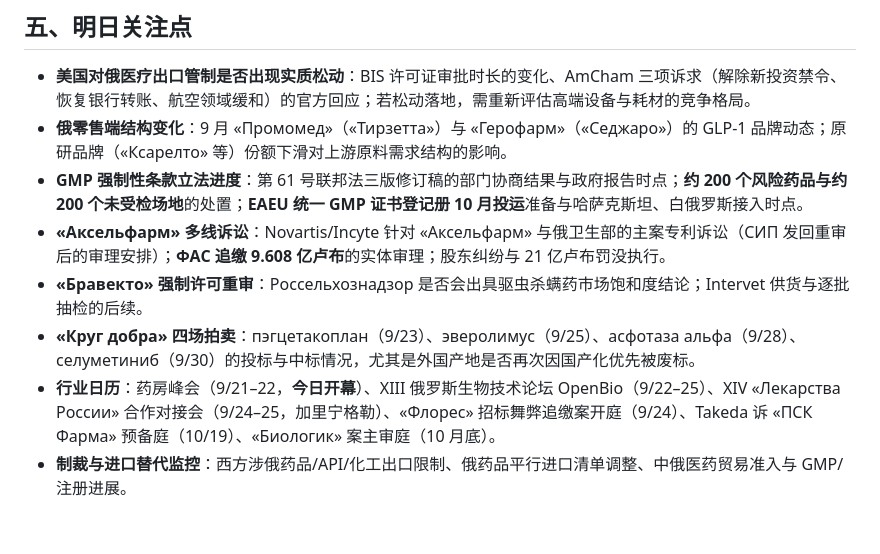
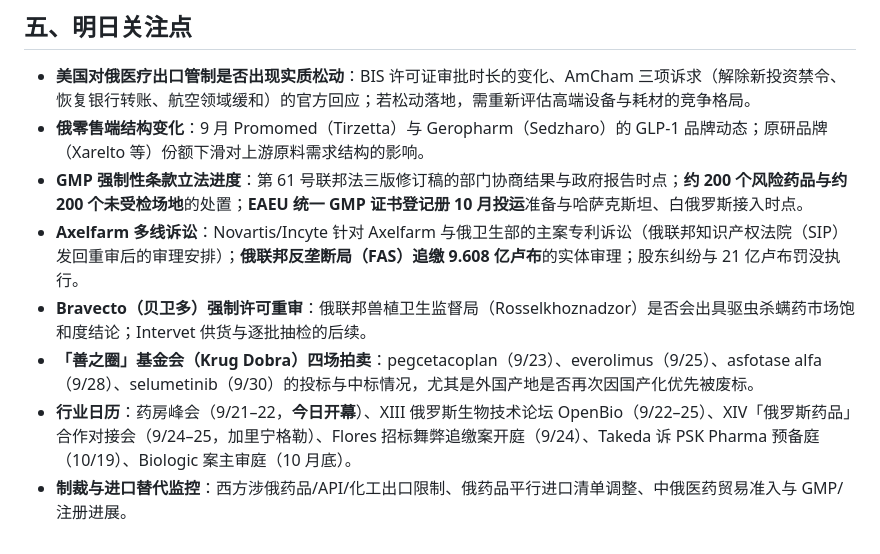
Before and after one commit to songjen/india-pharma-report, a Markdown page: reports/俄罗斯医药日报_20260921.md, the part around one of its changes. Drawn GitHub-style.

```diff
--- a/reports/俄罗斯医药日报_20260921.md
+++ b/reports/俄罗斯医药日报_20260921.md
@@ -19,10 +27,10 @@
 ## 五、明日关注点
 
 - **美国对俄医疗出口管制是否出现实质松动**：BIS 许可证审批时长的变化、AmCham 三项诉求（解除新投资禁令、恢复银行转账、航空领域缓和）的官方回应；若松动落地，需重新评估高端设备与耗材的竞争格局。
-- **俄零售端结构变化**：9 月 «Промомед»（«Тирзетта»）与 «Герофарм»（«Седжаро»）的 GLP-1 品牌动态；原研品牌（«Ксарелто» 等）份额下滑对上游原料需求结构的影响。
+- **俄零售端结构变化**：9 月 Promomed（Tirzetta）与 Geropharm（Sedzharo）的 GLP-1 品牌动态；原研品牌（Xarelto 等）份额下滑对上游原料需求结构的影响。
 - **GMP 强制性条款立法进度**：第 61 号联邦法三版修订稿的部门协商结果与政府报告时点；**约 200 个风险药品与约 200 个未受检场地**的处置；**EAEU 统一 GMP 证书登记册 10 月投运**准备与哈萨克斯坦、白俄罗斯接入时点。
-- **«Аксельфарм» 多线诉讼**：Novartis/Incyte 针对 «Аксельфарм» 与俄卫生部的主案专利诉讼（СИП 发回重审后的审理安排）；**ФАС 追缴 9.608 亿卢布**的实体审理；股东纠纷与 21 亿卢布罚没执行。
-- **«Бравекто» 强制许可重审**：Россельхознадзор 是否会出具驱虫杀螨药市场饱和度结论；Intervet 供货与逐批抽检的后续。
-- **«Круг добра» 四场拍卖**：пэгцетакоплан（9/23）、эверолимус（9/25）、асфотаза альфа（9/28）、селуметиниб（9/30）的投标与中标情况，尤其是外国产地是否再次因国产化优先被废标。
-- **行业日历**：药房峰会（9/21–22，**今日开幕**）、XIII 俄罗斯生物技术论坛 OpenBio（9/22–25）、XIV «Лекарства России» 合作对接会（9/24–25，加里宁格勒）、«Флорес» 招标舞弊追缴案开庭（9/24）、Takeda 诉 «ПСК Фарма» 预备庭（10/19）、«Биологик» 案主审庭（10 月底）。
+- **Axelfarm 多线诉讼**：Novartis/Incyte 针对 Axelfarm 与俄卫生部的主案专利诉讼（俄联邦知识产权法院（SIP）发回重审后的审理安排）；**俄联邦反垄断局（FAS）追缴 9.608 亿卢布**的实体审理；股东纠纷与 21 亿卢布罚没执行。
+- **Bravecto（贝卫多）强制许可重审**：俄联邦兽植卫生监督局（Rosselkhoznadzor）是否会出具驱虫杀螨药市场饱和度结论；Intervet 供货与逐批抽检的后续。
+- **「善之圈」基金会（Krug Dobra）四场拍卖**：pegcetacoplan（9/23）、everolimus（9/25）、asfotase alfa（9/28）、selumetinib（9/30）的投标与中标情况，尤其是外国产地是否再次因国产化优先被废标。
+- **行业日历**：药房峰会（9/21–22，**今日开幕**）、XIII 俄罗斯生物技术论坛 OpenBio（9/22–25）、XIV「俄罗斯药品」合作对接会（9/24–25，加里宁格勒）、Flores 招标舞弊追缴案开庭（9/24）、Takeda 诉 PSK Pharma 预备庭（10/19）、Biologic 案主审庭（10 月底）。
 - **制裁与进口替代监控**：西方涉俄药品/API/化工出口限制、俄药品平行进口清单调整、中俄医药贸易准入与 GMP/注册进展。
```
Also changed, not shown: other parts of reports/俄罗斯医药日报_20260921.md (+12 -4 lines).
